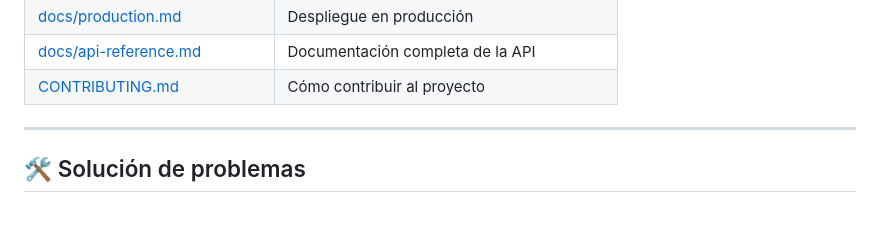
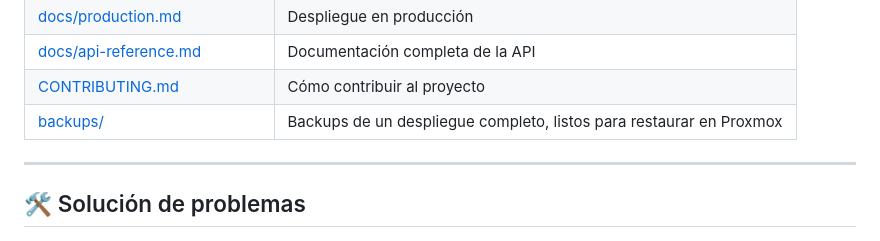
Before and after one commit to luislopezsanchez/squid-manager, a Markdown page: README.md, the part around the change. Drawn GitHub-style.

```diff
--- a/README.md
+++ b/README.md
@@ -536,6 +536,7 @@ squid-manager/
 | [docs/production.md](docs/production.md) | Despliegue en producción |
 | [docs/api-reference.md](docs/api-reference.md) | Documentación completa de la API |
 | [CONTRIBUTING.md](CONTRIBUTING.md) | Cómo contribuir al proyecto |
+| [backups/](backups/README.md) | Backups de un despliegue completo, listos para restaurar en Proxmox |
 
 ---
 
```
Also changed, not shown: backups/README.md (added, +127 -0 lines).
